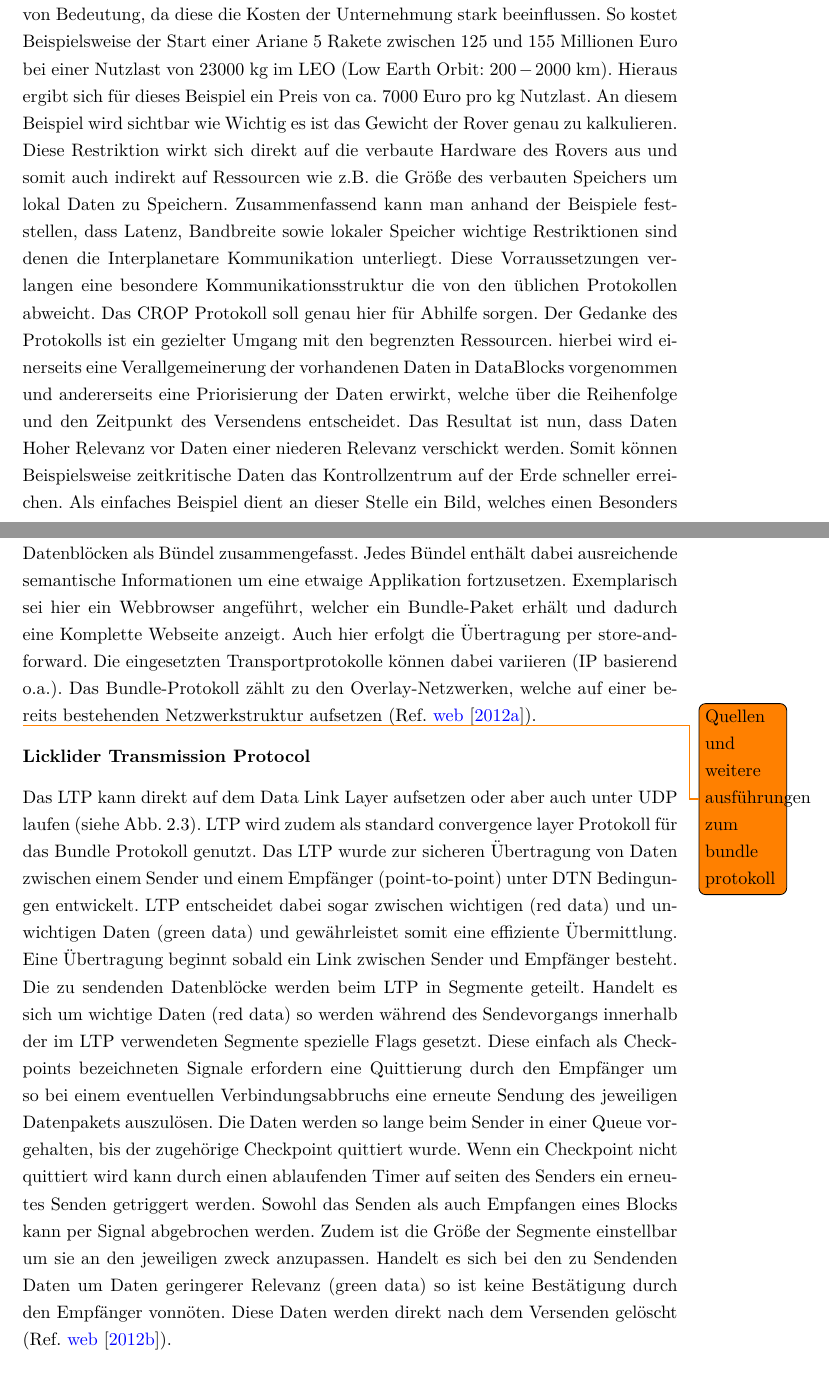
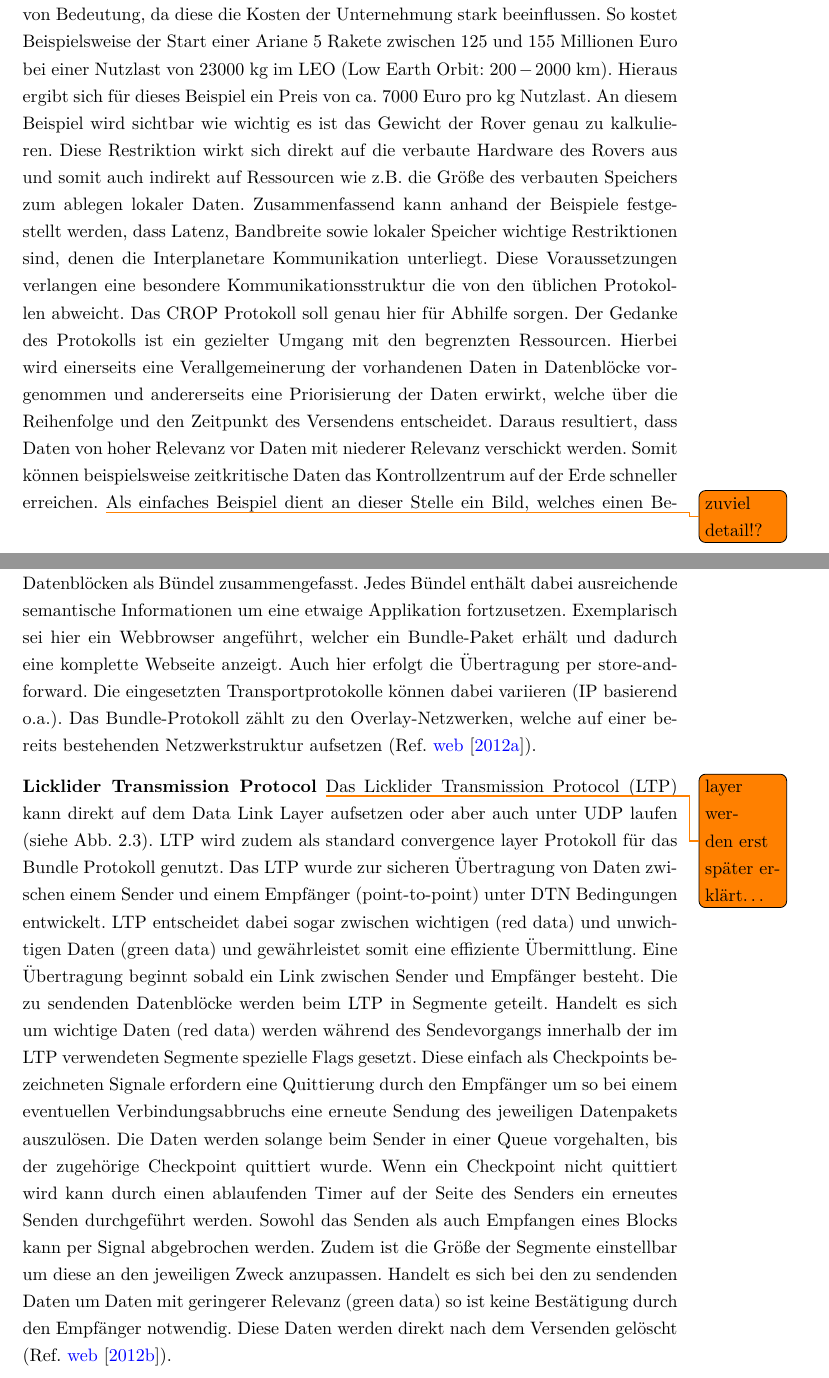
Before and after one commit to mariodonick/CAVLOD, a LaTeX document (Documentation/projektarbeit2012/projektarbeit.tex, which reads Documentation/projektarbeit2012/Einleitung.tex, Documentation/projektarbeit2012/StandDerTechnik.tex): two parts of pages 10 and 14 of 61, joined at a grey line, cut so that both start at the same text. Compiled offline with pdfLaTeX; a LaTeX package or settings file that is missing is left out; an older LaTeX class or package is replaced by its successor.

Commit message:
fixes typos

```diff
--- a/Documentation/projektarbeit2012/Einleitung.tex
+++ b/Documentation/projektarbeit2012/Einleitung.tex
@@ -60,23 +60,23 @@ diese die Kosten der Unternehmung stark beeinflussen. So kostet Beispielsweise
 der Start einer Ariane $5$ Rakete zwischen $125$ und $155$ Millionen Euro bei
 einer Nutzlast von $23000$ kg im LEO (Low Earth Orbit: $200-2000$ km). Hieraus
 ergibt sich f{\"u}r dieses Beispiel ein Preis von ca. $7000$ Euro pro kg
-Nutzlast. An diesem Beispiel wird sichtbar wie Wichtig es ist das Gewicht
+Nutzlast. An diesem Beispiel wird sichtbar wie wichtig es ist das Gewicht
 der Rover genau zu kalkulieren. Diese Restriktion wirkt sich direkt auf die
 verbaute Hardware des Rovers aus und somit auch indirekt auf Ressourcen wie
-z.B. die Gr{\"o}{\ss}e des verbauten Speichers um lokal Daten zu Speichern.
-Zusammenfassend kann man anhand der Beispiele feststellen, dass Latenz,
-Bandbreite sowie lokaler Speicher wichtige Restriktionen sind denen die
-Interplanetare Kommunikation unterliegt. Diese Vorraussetzungen verlangen
+z.B. die Gr{\"o}{\ss}e des verbauten Speichers zum ablegen lokaler Daten.
+Zusammenfassend kann anhand der Beispiele festgestellt werden, dass Latenz,
+Bandbreite sowie lokaler Speicher wichtige Restriktionen sind, denen die
+Interplanetare Kommunikation unterliegt. Diese Voraussetzungen verlangen
 eine besondere Kommunikationsstruktur die von den {\"u}blichen Protokollen
 abweicht. Das CROP Protokoll soll genau hier f{\"u}r Abhilfe sorgen.
 Der Gedanke des Protokolls ist ein gezielter Umgang mit den begrenzten
-Ressourcen. hierbei wird einerseits eine Verallgemeinerung der vorhandenen
-Daten in DataBlocks vorgenommen und andererseits eine Priorisierung der
+Ressourcen. Hierbei wird einerseits eine Verallgemeinerung der vorhandenen
+Daten in Datenbl{\"o}cke vorgenommen und andererseits eine Priorisierung der
 Daten erwirkt, welche {\"u}ber die Reihenfolge und den Zeitpunkt des
-Versendens entscheidet. Das Resultat ist nun, dass Daten Hoher Relevanz
-vor Daten einer niederen Relevanz verschickt werden. Somit k{\"o}nnen
-Beispielsweise zeitkritische Daten das Kontrollzentrum auf der Erde
-schneller erreichen. Als einfaches Beispiel dient an dieser Stelle ein
-Bild, welches einen Besonders relevanten Inhalt beherbergt, welcher
+Versendens entscheidet. Daraus resultiert, dass Daten von hoher Relevanz
+vor Daten mit niederer Relevanz verschickt werden. Somit k{\"o}nnen
+beispielsweise zeitkritische Daten das Kontrollzentrum auf der Erde
+schneller erreichen. \todo{zuviel detail!?}Als einfaches Beispiel dient an
+dieser Stelle ein Bild, welches einen Besonders relevanten Inhalt beherbergt, welcher
 zuerst versendet wird. Die Bildinhalte geringerer Relevanz werden erst
 dann gesendet, wenn keine weiteren Datenbl{\"o}cke h{\"o}herer Relevanz
--- a/Documentation/projektarbeit2012/StandDerTechnik.tex
+++ b/Documentation/projektarbeit2012/StandDerTechnik.tex
@@ -88,36 +88,37 @@ weitgehend unter der bezeichnung Bundle-Protokoll bekannt. In diesem werden Folg
 Datenbl{\"o}cken als B{\"u}ndel zusammengefasst. Jedes B{\"u}ndel enth{\"a}lt
 dabei ausreichende semantische Informationen um eine etwaige Applikation
 fortzusetzen. Exemplarisch sei hier ein Webbrowser angef{\"u}hrt, welcher ein
-Bundle-Paket erh{\"a}lt und dadurch eine Komplette Webseite anzeigt. Auch hier
+Bundle-Paket erh{\"a}lt und dadurch eine komplette Webseite anzeigt. Auch hier
 erfolgt die {\"U}bertragung per store-and-forward. Die eingesetzten
 Transportprotokolle k{\"o}nnen dabei variieren (IP basierend o.a.). Das
 Bundle-Protokoll z{\"a}hlt zu den Overlay-Netzwerken, welche auf einer bereits
 bestehenden Netzwerkstruktur aufsetzen (Ref. \cite{web1}).
 
-\todo{Quellen und weitere ausf{\"u}hrungen zum bundle protokoll}
-
 \textbf{Licklider Transmission Protocol}
-
-Das LTP kann direkt auf dem Data Link Layer aufsetzen oder aber auch unter UDP
-laufen (siehe Abb. \ref{fig:LTP}). LTP wird zudem als standard convergence layer
-Protokoll f{\"u}r das Bundle Protokoll genutzt. Das LTP wurde zur sicheren {\"U}bertragung von Daten
-zwischen einem Sender und einem Empf{\"a}nger (point-to-point) unter DTN Bedingungen entwickelt. LTP entscheidet dabei sogar zwischen wichtigen
-(red data) und unwichtigen Daten (green data) und gew{\"a}hrleistet somit eine
-effiziente {\"U}bermittlung. Eine {\"U}bertragung beginnt sobald ein Link zwischen Sender und Empf{\"a}nger
-besteht. Die zu sendenden Datenbl{\"o}cke werden beim LTP in Segmente
-geteilt. Handelt es sich um wichtige Daten (red data) so werden w{\"a}hrend des
-Sendevorgangs innerhalb der im LTP verwendeten Segmente spezielle Flags gesetzt.
-Diese einfach als Checkpoints bezeichneten Signale erfordern eine Quittierung durch den Empf{\"a}nger um so bei einem eventuellen
-Verbindungsabbruchs eine erneute Sendung des jeweiligen Datenpakets
-auszul{\"o}sen. Die Daten werden so lange beim Sender in einer Queue
-vorgehalten, bis der zugeh{\"o}rige Checkpoint quittiert wurde. Wenn ein
-Checkpoint nicht quittiert wird kann durch einen ablaufenden Timer auf seiten
-des Senders ein erneutes Senden getriggert werden. Sowohl das Senden als auch
-Empfangen eines Blocks kann per Signal abgebrochen werden. Zudem ist die
-Gr{\"o}{\ss}e der Segmente einstellbar um sie an den jeweiligen zweck
-anzupassen. Handelt es sich bei den zu Sendenden Daten um Daten geringerer
-Relevanz (green data) so ist keine Best{\"a}tigung durch den Empf{\"a}nger
-vonn{\"o}ten.
+\todo{layer werden erst später erklärt\ldots}
+Das Licklider Transmission Protocol (LTP) kann direkt auf dem Data Link Layer
+aufsetzen oder aber auch unter UDP laufen (siehe Abb. \ref{fig:LTP}). LTP wird
+zudem als standard convergence layer Protokoll f{\"u}r das Bundle Protokoll
+genutzt. Das LTP wurde zur sicheren {\"U}bertragung von Daten zwischen einem
+Sender und einem Empf{\"a}nger (point-to-point) unter DTN Bedingungen
+entwickelt. LTP entscheidet dabei sogar zwischen wichtigen (red data) und
+unwichtigen Daten (green data) und gew{\"a}hrleistet somit eine effiziente
+{\"U}bermittlung. Eine {\"U}bertragung beginnt sobald ein Link zwischen Sender
+und Empf{\"a}nger besteht. Die zu sendenden Datenbl{\"o}cke werden beim LTP in
+Segmente geteilt. Handelt es sich um wichtige Daten (red data) werden
+w{\"a}hrend des Sendevorgangs innerhalb der im LTP verwendeten Segmente
+spezielle Flags gesetzt.
+Diese einfach als Checkpoints bezeichneten Signale erfordern eine Quittierung
+durch den Empf{\"a}nger um so bei einem eventuellen Verbindungsabbruchs eine
+erneute Sendung des jeweiligen Datenpakets auszul{\"o}sen. Die Daten werden
+solange beim Sender in einer Queue vorgehalten, bis der zugeh{\"o}rige
+Checkpoint quittiert wurde. Wenn ein Checkpoint nicht quittiert wird kann durch
+einen ablaufenden Timer auf der Seite des Senders ein erneutes Senden
+durchgeführt werden. Sowohl das Senden als auch Empfangen eines Blocks kann per
+Signal abgebrochen werden. Zudem ist die Gr{\"o}{\ss}e der Segmente einstellbar um
+diese an den jeweiligen Zweck anzupassen. Handelt es sich bei den zu sendenden
+Daten um Daten mit geringerer Relevanz (green data) so ist keine Best{\"a}tigung
+durch den Empf{\"a}nger notwendig.
 Diese Daten werden direkt nach dem Versenden gel{\"o}scht (Ref. \cite{web4}).
 
 \begin{figure}[H]
```
Also changed, not shown: Documentation/projektarbeit2012/Einleitung.tex (14 more changed lines), Documentation/projektarbeit2012/StandDerTechnik.tex (38 more changed lines).
